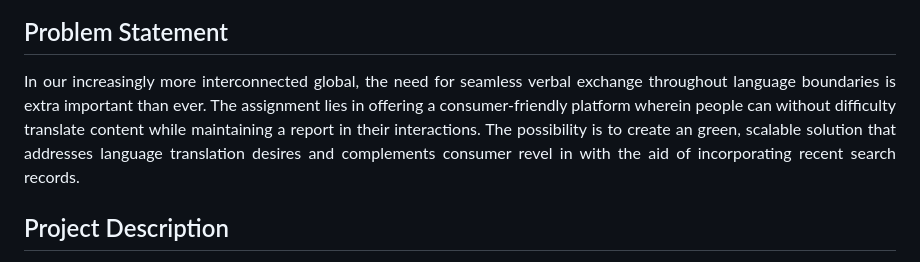
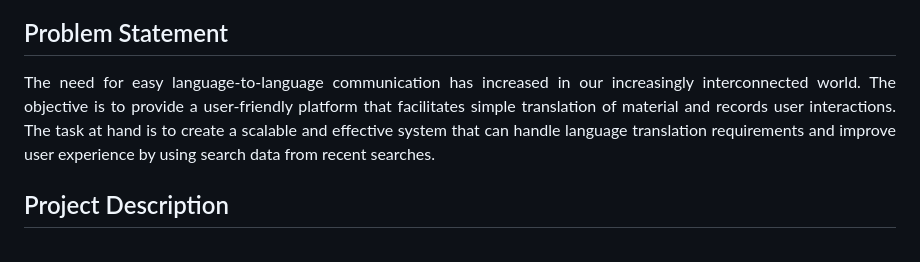
Before and after one commit to Aayushikumari17/Smart-Speak, a Markdown page: README.md, the part around the change. Rendered like a GitHub page.

Commit message:
Update README.md
problem

```diff
--- a/README.md
+++ b/README.md
@@ -15,7 +15,8 @@ Azure AI Service <br>
 1. Azure AI Translator Service
 </h3>
 <h2>Problem Statement</h2>
-<p align="justify">In our increasingly more interconnected global, the need for seamless verbal exchange throughout language boundaries is extra important than ever. The assignment lies in offering a consumer-friendly platform wherein people can without difficulty translate content while maintaining a report in their interactions. The possibility is to create an green, scalable solution that addresses language translation desires and complements consumer revel in with the aid of incorporating recent search records.</p>
+<p align="justify">The need for easy language-to-language communication has increased in our increasingly interconnected world. The objective is to provide a user-friendly platform that facilitates simple translation of material and records user interactions. The task at hand is to create a scalable and effective system that can handle language translation requirements and improve user experience by using search data from recent searches.
+</p>
 <h2>Project Description</h2>
 <p align="justify">The "Smart-Speak" is a web application designed to facilitate language translation and maintain a history of person interactions. Users can enter text, and the gadget leverages Azure AI Translator service to provide accurate and contextually relevant translations. The software additionally consists of a characteristic to show recent searches, allowing users to revisit and reuse previous translations easily.</p><br>
 <b>Key Features :</b>
```
